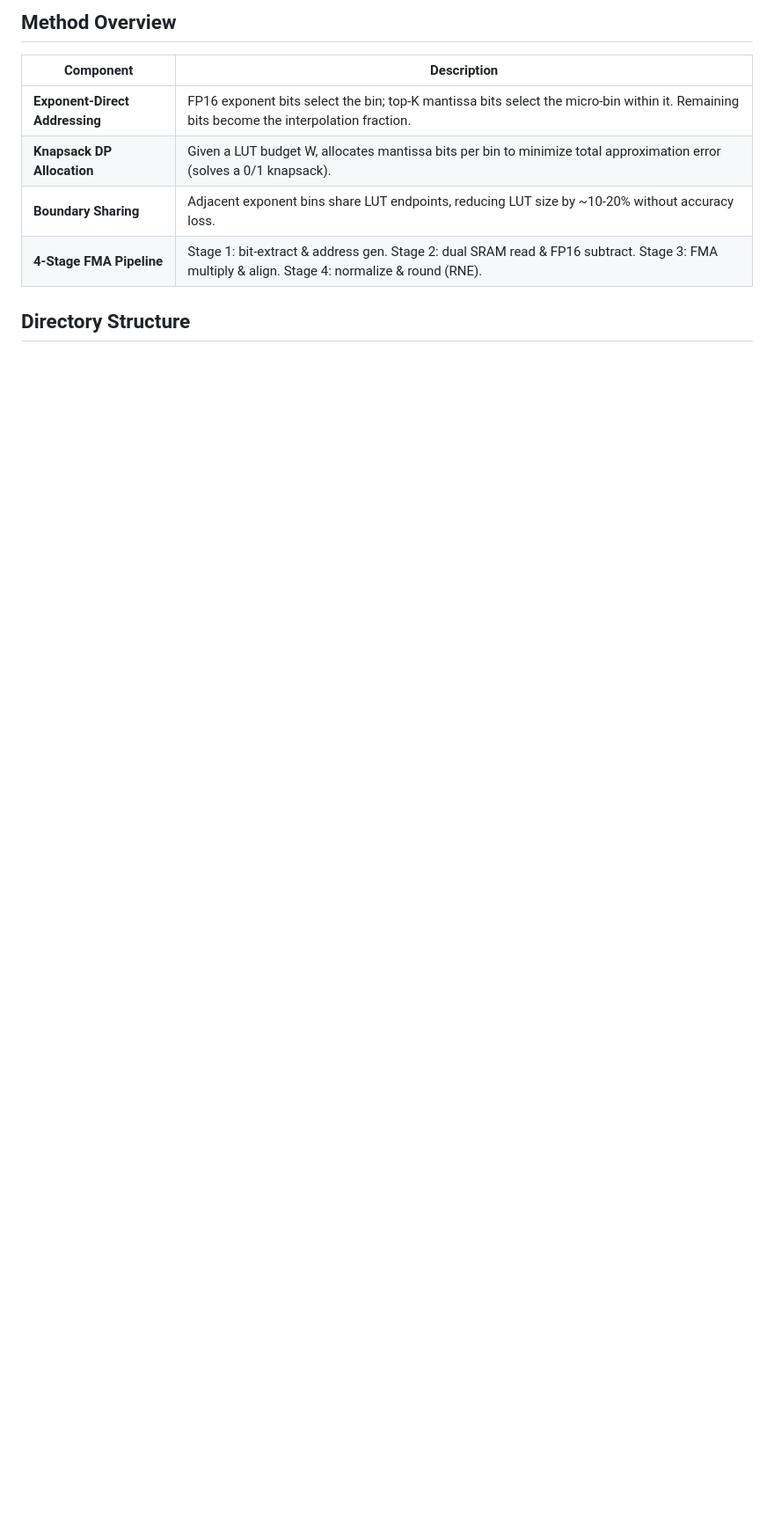
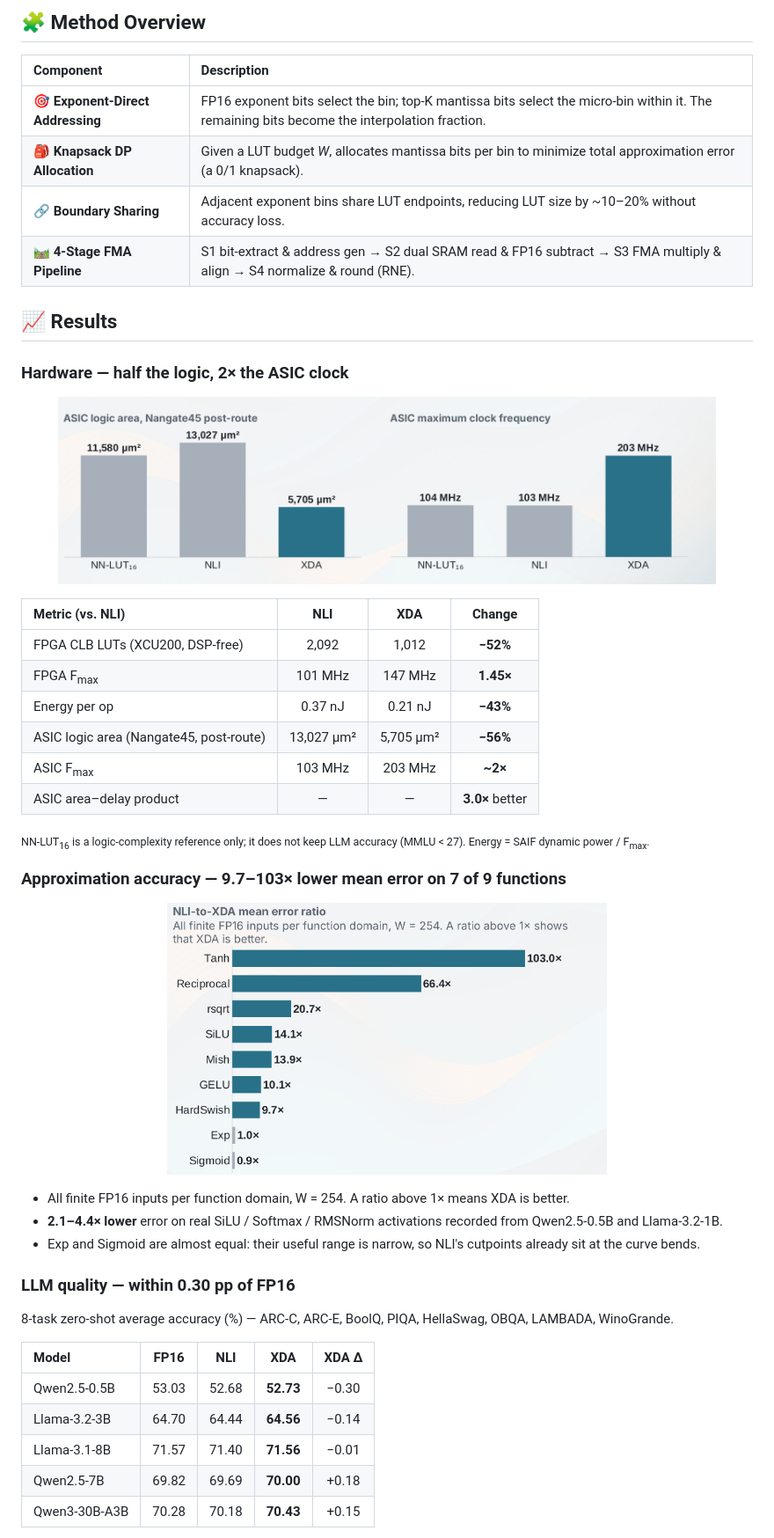
Before and after one commit to Miinuuu/XDA, a Markdown page: README.md, the part around one of its changes. Shown at 88% size. Drawn GitHub-style; pictures changed too: assets/xda_error.png (added), assets/xda_hw.png (added); blank space fills up the shorter version.

Commit message:
Polish README: header, results with figures, citation

```diff
--- a/README.md
+++ b/README.md
@@ -26,11 +52,47 @@ FP16 input:  [sign(1) | exponent(5) | mantissa(10)]
 
-## Method Overview
+## 🧩 Method Overview
 
 | Component | Description |
-|-----------|-------------|
-| **Exponent-Direct Addressing** | FP16 exponent bits select the bin; top-K mantissa bits select the micro-bin within it. Remaining bits become the interpolation fraction. |
-| **Knapsack DP Allocation** | Given a LUT budget W, allocates mantissa bits per bin to minimize total approximation error (solves a 0/1 knapsack). |
-| **Boundary Sharing** | Adjacent exponent bins share LUT endpoints, reducing LUT size by ~10-20% without accuracy loss. |
-| **4-Stage FMA Pipeline** | Stage 1: bit-extract & address gen. Stage 2: dual SRAM read & FP16 subtract. Stage 3: FMA multiply & align. Stage 4: normalize & round (RNE). |
+|:--|:--|
+| 🎯 **Exponent-Direct Addressing** | FP16 exponent bits select the bin; top-K mantissa bits select the micro-bin within it. The remaining bits become the interpolation fraction. |
+| 🎒 **Knapsack DP Allocation** | Given a LUT budget *W*, allocates mantissa bits per bin to minimize total approximation error (a 0/1 knapsack). |
+| 🔗 **Boundary Sharing** | Adjacent exponent bins share LUT endpoints, reducing LUT size by ~10–20% without accuracy loss. |
+| 🛤️ **4-Stage FMA Pipeline** | S1 bit-extract & address gen → S2 dual SRAM read & FP16 subtract → S3 FMA multiply & align → S4 normalize & round (RNE). |
 
-## Directory Structure
+## 📈 Results
+
+### Hardware — half the logic, 2× the ASIC clock
+
+<p align="center"><img src="assets/xda_hw.png" width="90%" alt="ASIC logic area and maximum clock frequency of NN-LUT16, NLI, and XDA"></p>
+
+| Metric (vs. NLI) | NLI | XDA | Change |
+|:--|:-:|:-:|:-:|
+| FPGA CLB LUTs (XCU200, DSP-free) | 2,092 | 1,012 | **−52%** |
+| FPGA F<sub>max</sub> | 101 MHz | 147 MHz | **1.45×** |
+| Energy per op | 0.37 nJ | 0.21 nJ | **−43%** |
+| ASIC logic area (Nangate45, post-route) | 13,027 µm² | 5,705 µm² | **−56%** |
+| ASIC F<sub>max</sub> | 103 MHz | 203 MHz | **~2×** |
+| ASIC area–delay product | — | — | **3.0×** better |
+
+<sub>NN-LUT<sub>16</sub> is a logic-complexity reference only; it does not keep LLM accuracy (MMLU &lt; 27). Energy = SAIF dynamic power / F<sub>max</sub>.</sub>
+
+### Approximation accuracy — 9.7–103× lower mean error on 7 of 9 functions
+
+<p align="center"><img src="assets/xda_error.png" width="60%" alt="NLI-to-XDA mean error ratio per function"></p>
+
+- All finite FP16 inputs per function domain, W = 254. A ratio above 1× means XDA is better.
+- **2.1–4.4× lower** error on real SiLU / Softmax / RMSNorm activations recorded from Qwen2.5-0.5B and Llama-3.2-1B.
+- Exp and Sigmoid are almost equal: their useful range is narrow, so NLI's cutpoints already sit at the curve bends.
+
+### LLM quality — within 0.30 pp of FP16
+
+8-task zero-shot average accuracy (%) — ARC-C, ARC-E, BoolQ, PIQA, HellaSwag, OBQA, LAMBADA, WinoGrande.
+
+| Model | FP16 | NLI | **XDA** | XDA Δ |
+|:--|:-:|:-:|:-:|:-:|
+| Qwen2.5-0.5B | 53.03 | 52.68 | **52.73** | −0.30 |
+| Llama-3.2-3B | 64.70 | 64.44 | **64.56** | −0.14 |
+| Llama-3.1-8B | 71.57 | 71.40 | **71.56** | −0.01 |
+| Qwen2.5-7B | 69.82 | 69.69 | **70.00** | +0.18 |
+| Qwen3-30B-A3B | 70.28 | 70.18 | **70.43** | +0.15 |
+
```
Also changed, not shown: other parts of README.md (+284 -187 lines), assets/xda_pipeline.png (added).
